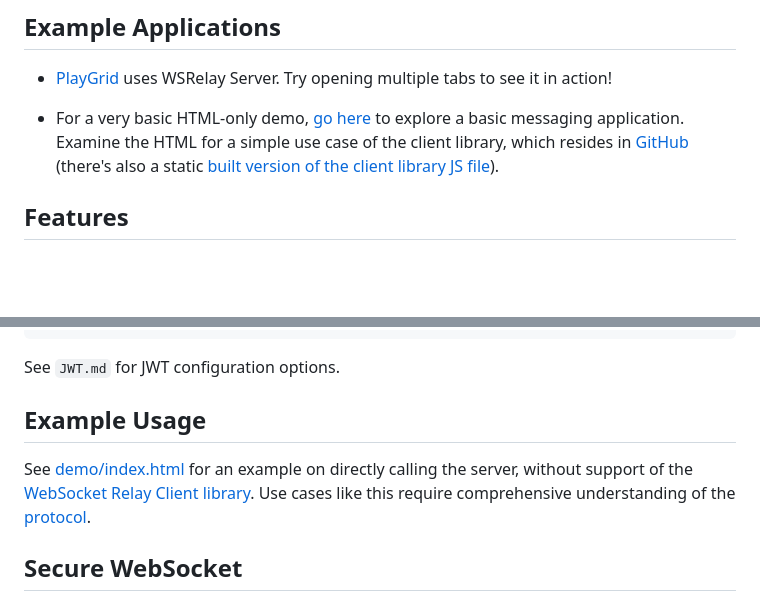
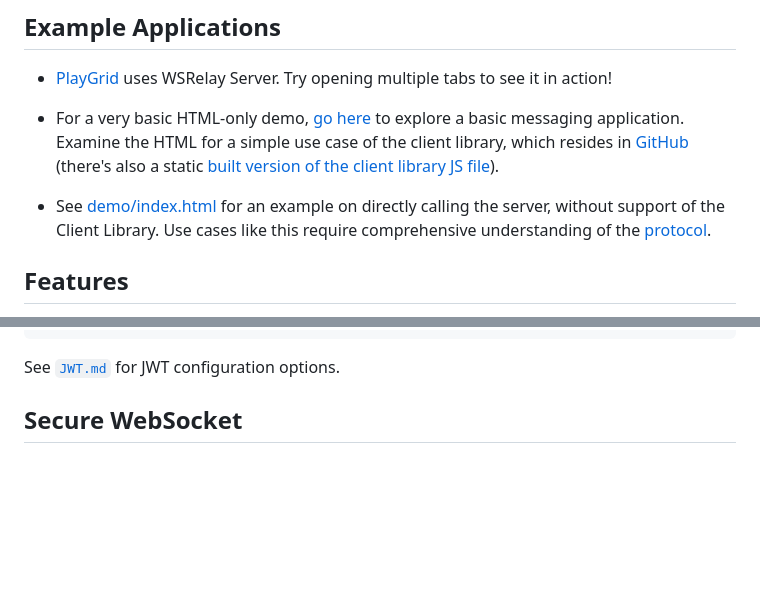
Before and after one commit to nick-hill-dev/wsrelay-server, a Markdown page: README.md, 2 parts joined by grey strips. GitHub-like rendering; blank space fills up the shorter version.

Commit message:
Slight amendment to examples.

````diff
--- a/README.md
+++ b/README.md
@@ -52,6 +52,7 @@ See above for environment variables which can be set to configure without having
 
 - For a very basic HTML-only demo, [go here](https://home.nick-hill.com/static/wsrelay-demo.html) to explore a basic messaging application. Examine the HTML for a simple use case of the client library, which resides in [GitHub](https://github.com/nick-hill-dev/wsrelay-client) (there's also a static [built version of the client library JS file](https://home.nick-hill.com/static/wsrelay.js)).
 
+- See [demo/index.html](demo/index.html) for an example on directly calling the server, without support of the Client Library. Use cases like this require comprehensive understanding of the [protocol](PROTOCOL.md).
 ## Features
 
 - Allows web browsers on different machines to communicate with one another via the relay.
@@ -95,11 +96,7 @@ The service can be configured by creating a config file `config/config.json`. If
 }
 ```
 
-See `JWT.md` for JWT configuration options.
-
-## Example Usage
-
-See [demo/index.html](demo/index.html) for an example on directly calling the server, without support of the [WebSocket Relay Client library](https://github.com/nick-hill-dev/wsrelay-client). Use cases like this require comprehensive understanding of the [protocol](PROTOCOL.md).
+See [`JWT.md`](./JWT.md) for JWT configuration options.
 
 ## Secure WebSocket
 
````
